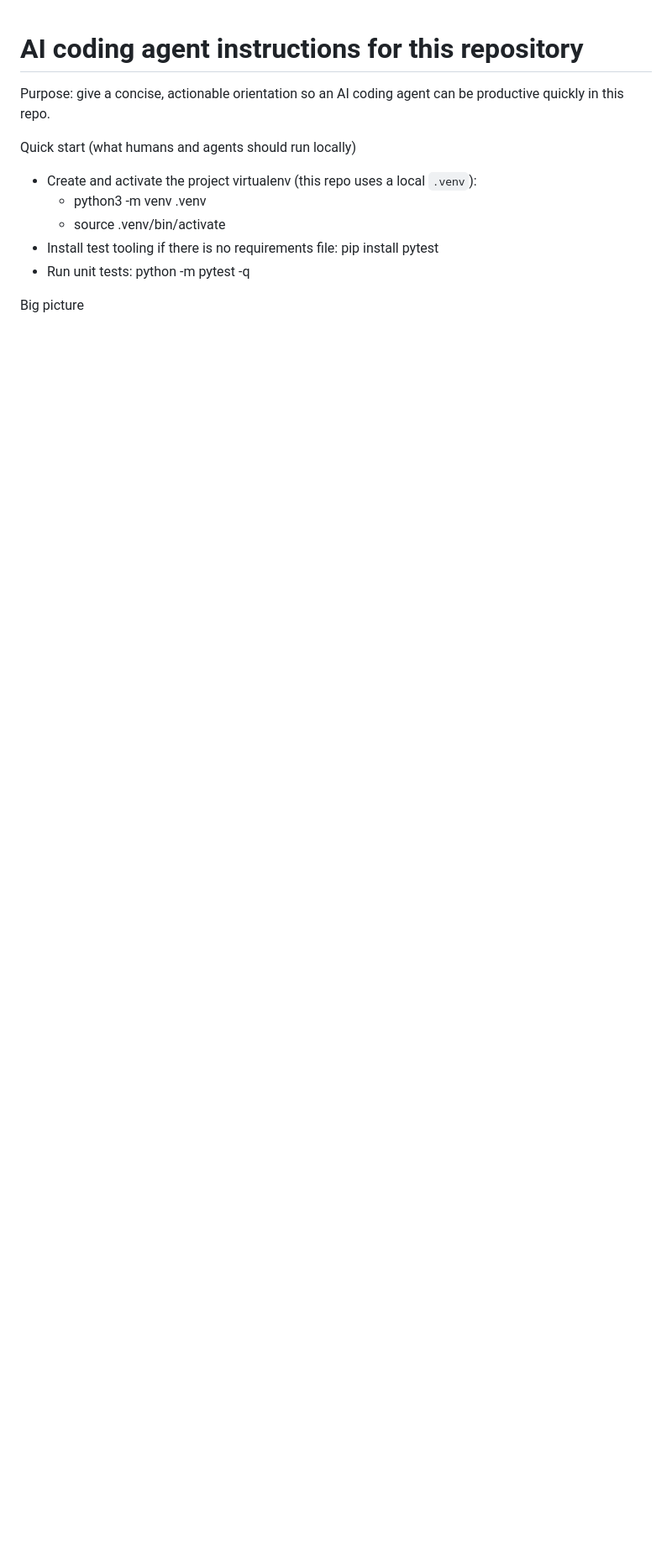
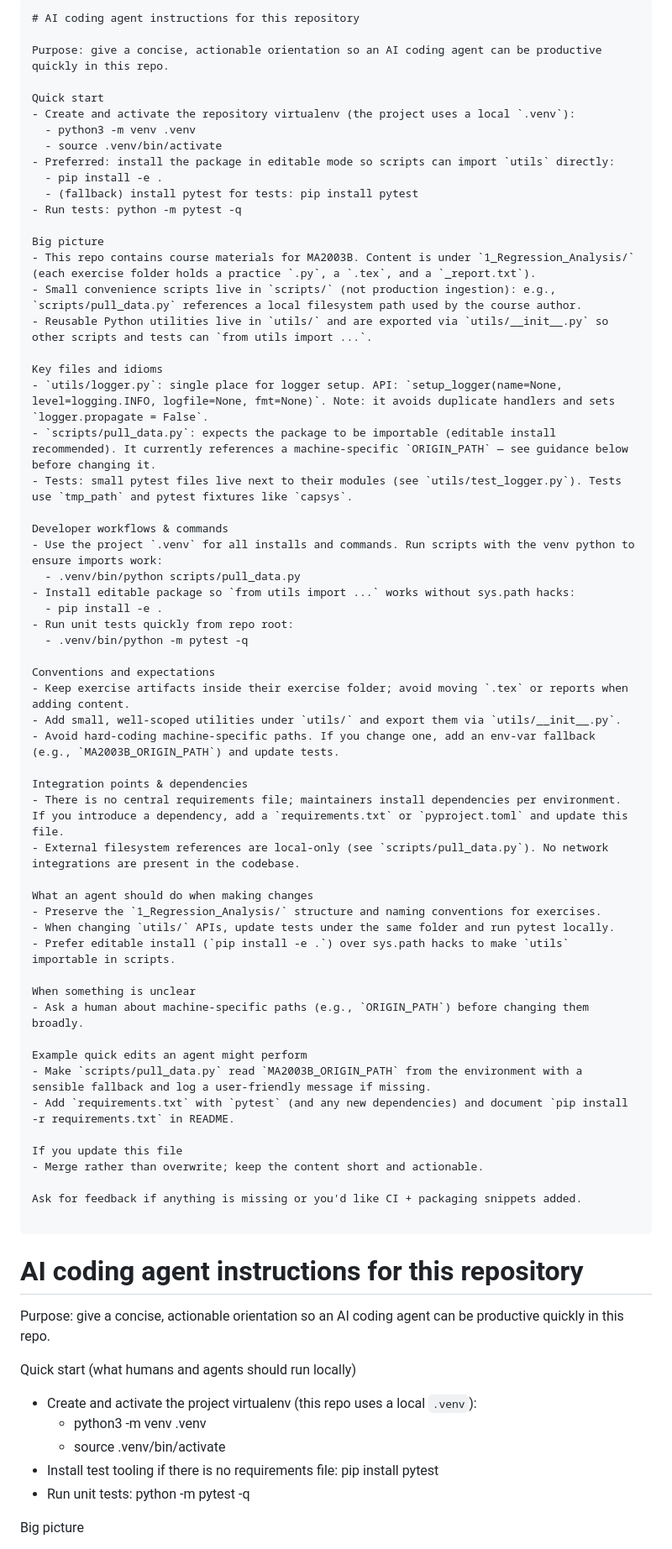
Before and after one commit to julihocc/tec-ma2003b-public, a Markdown page: .github/copilot-instructions.md, the part around the change. Shown at 84% size. Rendered like a GitHub page; blank space fills up the shorter version.

Commit message:
Adds AI agent instructions
Adds a comprehensive instruction set for AI coding agents.

This file offers a quick-start guide, describes the project structure,
key files, developer workflows, conventions, integration points, and
expectations for agents working on this repository. It aims to improve
AI agent productivity by providing actionable orientation.

````diff
--- a/.github/copilot-instructions.md
+++ b/.github/copilot-instructions.md
@@ -1,3 +1,62 @@
+```instructions
+# AI coding agent instructions for this repository
+
+Purpose: give a concise, actionable orientation so an AI coding agent can be productive quickly in this repo.
+
+Quick start
+- Create and activate the repository virtualenv (the project uses a local `.venv`):
+  - python3 -m venv .venv
+  - source .venv/bin/activate
+- Preferred: install the package in editable mode so scripts can import `utils` directly:
+  - pip install -e .
+  - (fallback) install pytest for tests: pip install pytest
+- Run tests: python -m pytest -q
+
+Big picture
+- This repo contains course materials for MA2003B. Content is under `1_Regression_Analysis/` (each exercise folder holds a practice `.py`, a `.tex`, and a `_report.txt`).
+- Small convenience scripts live in `scripts/` (not production ingestion): e.g., `scripts/pull_data.py` references a local filesystem path used by the course author.
+- Reusable Python utilities live in `utils/` and are exported via `utils/__init__.py` so other scripts and tests can `from utils import ...`.
+
+Key files and idioms
+- `utils/logger.py`: single place for logger setup. API: `setup_logger(name=None, level=logging.INFO, logfile=None, fmt=None)`. Note: it avoids duplicate handlers and sets `logger.propagate = False`.
+- `scripts/pull_data.py`: expects the package to be importable (editable install recommended). It currently references a machine-specific `ORIGIN_PATH` — see guidance below before changing it.
+- Tests: small pytest files live next to their modules (see `utils/test_logger.py`). Tests use `tmp_path` and pytest fixtures like `capsys`.
+
+Developer workflows & commands
+- Use the project `.venv` for all installs and commands. Run scripts with the venv python to ensure imports work:
+  - .venv/bin/python scripts/pull_data.py
+- Install editable package so `from utils import ...` works without sys.path hacks:
+  - pip install -e .
+- Run unit tests quickly from repo root:
+  - .venv/bin/python -m pytest -q
+
+Conventions and expectations
+- Keep exercise artifacts inside their exercise folder; avoid moving `.tex` or reports when adding content.
+- Add small, well-scoped utilities under `utils/` and export them via `utils/__init__.py`.
+- Avoid hard-coding machine-specific paths. If you change one, add an env-var fallback (e.g., `MA2003B_ORIGIN_PATH`) and update tests.
+
+Integration points & dependencies
+- There is no central requirements file; maintainers install dependencies per environment. If you introduce a dependency, add a `requirements.txt` or `pyproject.toml` and update this file.
+- External filesystem references are local-only (see `scripts/pull_data.py`). No network integrations are present in the codebase.
+
+What an agent should do when making changes
+- Preserve the `1_Regression_Analysis/` structure and naming conventions for exercises.
+- When changing `utils/` APIs, update tests under the same folder and run pytest locally.
+- Prefer editable install (`pip install -e .`) over sys.path hacks to make `utils` importable in scripts.
+
+When something is unclear
+- Ask a human about machine-specific paths (e.g., `ORIGIN_PATH`) before changing them broadly.
+
+Example quick edits an agent might perform
+- Make `scripts/pull_data.py` read `MA2003B_ORIGIN_PATH` from the environment with a sensible fallback and log a user-friendly message if missing.
+- Add `requirements.txt` with `pytest` (and any new dependencies) and document `pip install -r requirements.txt` in README.
+
+If you update this file
+- Merge rather than overwrite; keep the content short and actionable.
+
+Ask for feedback if anything is missing or you'd like CI + packaging snippets added.
+
+```
 # AI coding agent instructions for this repository
 
 Purpose: give a concise, actionable orientation so an AI coding agent can be productive quickly in this repo.
````
